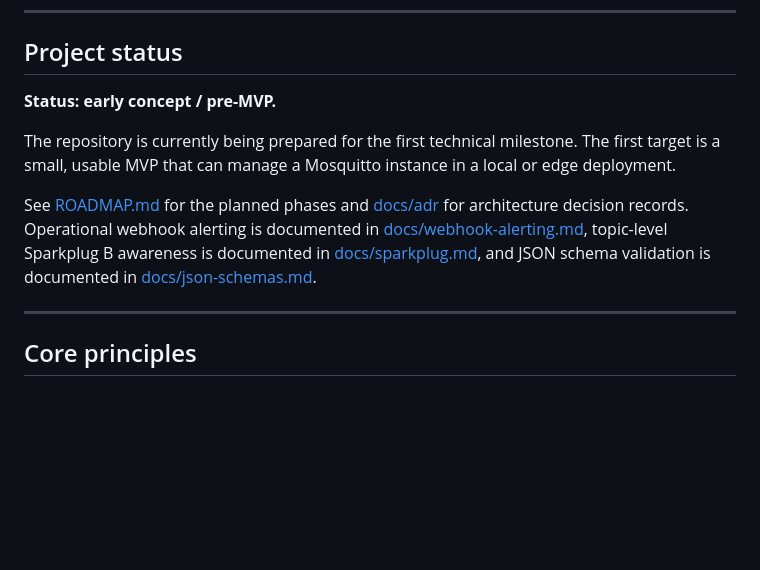
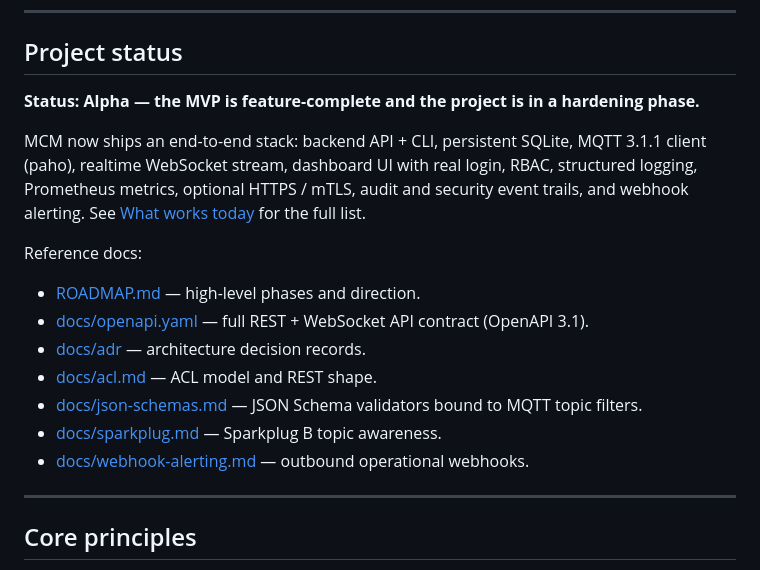
Before and after one commit to fgjcarlos/mcm, a Markdown page: README.md, the part around one of its changes. Drawn GitHub-style; blank space fills up the shorter version.

```diff
--- a/README.md
+++ b/README.md
@@ -29,11 +33,19 @@ MCM is not intended to compete with enterprise MQTT brokers at the broker level.
 
 ## Project status
 
-**Status: early concept / pre-MVP.**
+**Status: Alpha — the MVP is feature-complete and the project is in a hardening phase.**
 
-The repository is currently being prepared for the first technical milestone. The first target is a small, usable MVP that can manage a Mosquitto instance in a local or edge deployment.
+MCM now ships an end-to-end stack: backend API + CLI, persistent SQLite, MQTT 3.1.1 client (paho), realtime WebSocket stream, dashboard UI with real login, RBAC, structured logging, Prometheus metrics, optional HTTPS / mTLS, audit and security event trails, and webhook alerting. See [What works today](#what-works-today) for the full list.
 
-See [ROADMAP.md](./ROADMAP.md) for the planned phases and [docs/adr](./docs/adr/) for architecture decision records. Operational webhook alerting is documented in [docs/webhook-alerting.md](./docs/webhook-alerting.md), topic-level Sparkplug B awareness is documented in [docs/sparkplug.md](./docs/sparkplug.md), and JSON schema validation is documented in [docs/json-schemas.md](./docs/json-schemas.md).
+Reference docs:
+
+- [ROADMAP.md](./ROADMAP.md) — high-level phases and direction.
+- [docs/openapi.yaml](./docs/openapi.yaml) — full REST + WebSocket API contract (OpenAPI 3.1).
+- [docs/adr](./docs/adr/) — architecture decision records.
+- [docs/acl.md](./docs/acl.md) — ACL model and REST shape.
+- [docs/json-schemas.md](./docs/json-schemas.md) — JSON Schema validators bound to MQTT topic filters.
+- [docs/sparkplug.md](./docs/sparkplug.md) — Sparkplug B topic awareness.
+- [docs/webhook-alerting.md](./docs/webhook-alerting.md) — outbound operational webhooks.
 
 ---
 
```
Also changed, not shown: other parts of README.md (+66 -49 lines).
